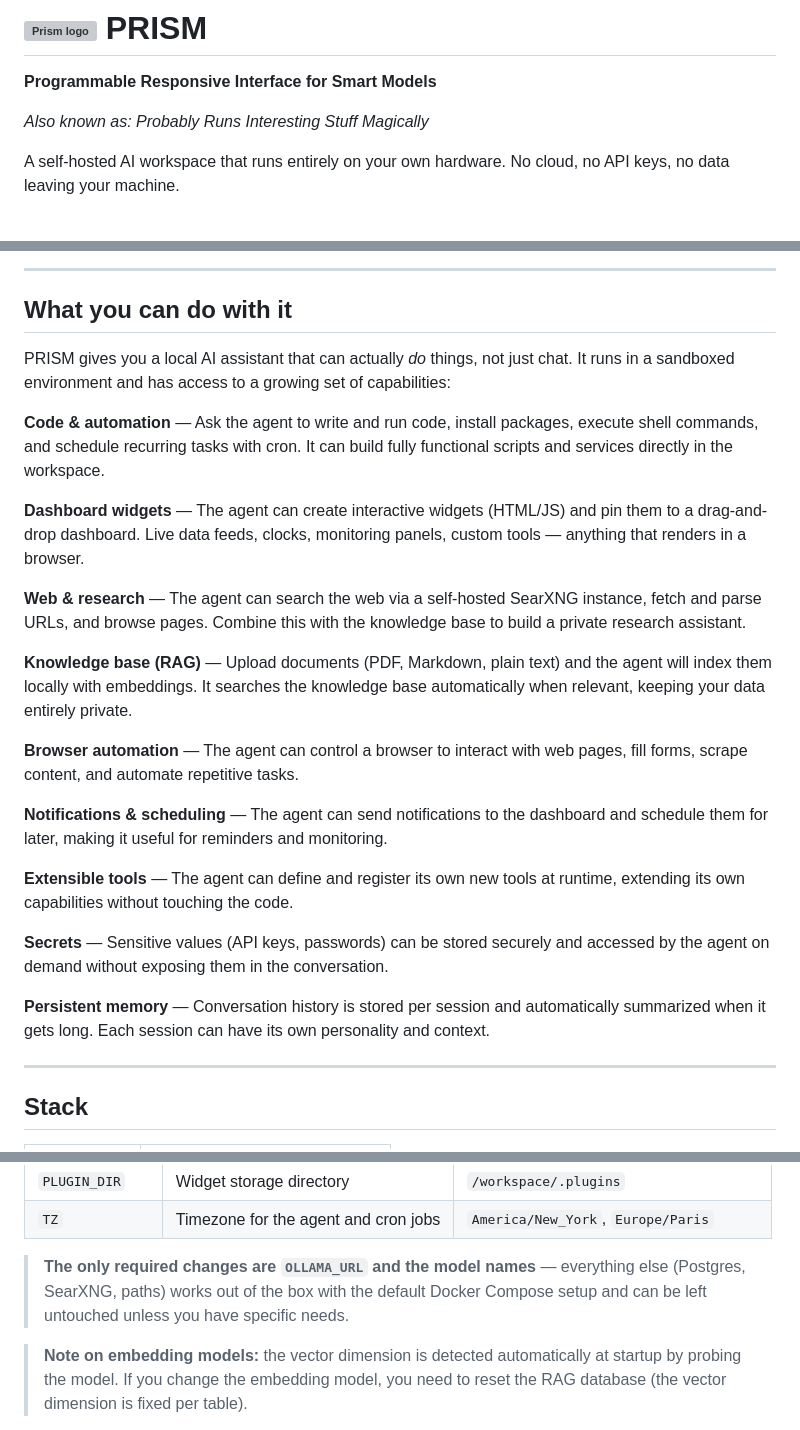
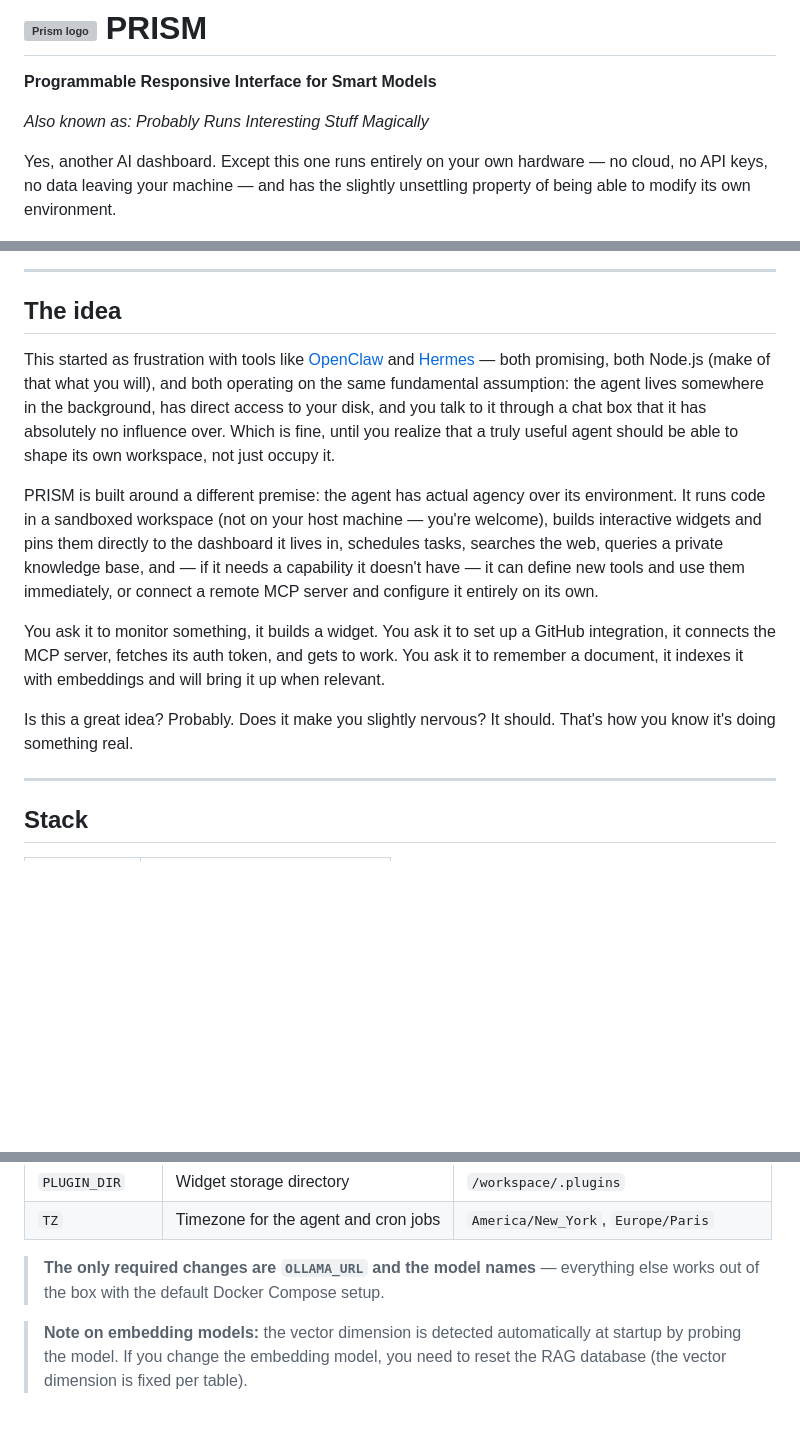
Before and after one commit to blazux/prism, a Markdown page: README.md, 3 parts joined by grey strips. GitHub-like rendering; blank space fills up the shorter version; grey boxes are pictures that could not be loaded.

```diff
--- a/README.md
+++ b/README.md
@@ -4,7 +4,7 @@
 
 *Also known as: Probably Runs Interesting Stuff Magically*
 
-A self-hosted AI workspace that runs entirely on your own hardware. No cloud, no API keys, no data leaving your machine.
+Yes, another AI dashboard. Except this one runs entirely on your own hardware — no cloud, no API keys, no data leaving your machine — and has the slightly unsettling property of being able to modify its own environment.
 
 <img src="gui.png" width="700" alt="PRISM dashboard">
 
@@ -18,27 +18,15 @@ A self-hosted AI workspace that runs entirely on your own hardware. No cloud, no
 
 ---
 
-## What you can do with it
+## The idea
 
-PRISM gives you a local AI assistant that can actually *do* things, not just chat. It runs in a sandboxed environment and has access to a growing set of capabilities:
+This started as frustration with tools like [OpenClaw](https://openclaw.ai) and [Hermes](https://hermes-agent.nousresearch.com) — both promising, both Node.js (make of that what you will), and both operating on the same fundamental assumption: the agent lives somewhere in the background, has direct access to your disk, and you talk to it through a chat box that it has absolutely no influence over. Which is fine, until you realize that a truly useful agent should be able to shape its own workspace, not just occupy it.
 
-**Code & automation** — Ask the agent to write and run code, install packages, execute shell commands, and schedule recurring tasks with cron. It can build fully functional scripts and services directly in the workspace.
+PRISM is built around a different premise: the agent has actual agency over its environment. It runs code in a sandboxed workspace (not on your host machine — you're welcome), builds interactive widgets and pins them directly to the dashboard it lives in, schedules tasks, searches the web, queries a private knowledge base, and — if it needs a capability it doesn't have — it can define new tools and use them immediately, or connect a remote MCP server and configure it entirely on its own.
 
-**Dashboard widgets** — The agent can create interactive widgets (HTML/JS) and pin them to a drag-and-drop dashboard. Live data feeds, clocks, monitoring panels, custom tools — anything that renders in a browser.
+You ask it to monitor something, it builds a widget. You ask it to set up a GitHub integration, it connects the MCP server, fetches its auth token, and gets to work. You ask it to remember a document, it indexes it with embeddings and will bring it up when relevant.
 
-**Web & research** — The agent can search the web via a self-hosted SearXNG instance, fetch and parse URLs, and browse pages. Combine this with the knowledge base to build a private research assistant.
-
-**Knowledge base (RAG)** — Upload documents (PDF, Markdown, plain text) and the agent will index them locally with embeddings. It searches the knowledge base automatically when relevant, keeping your data entirely private.
-
-**Browser automation** — The agent can control a browser to interact with web pages, fill forms, scrape content, and automate repetitive tasks.
-
-**Notifications & scheduling** — The agent can send notifications to the dashboard and schedule them for later, making it useful for reminders and monitoring.
-
-**Extensible tools** — The agent can define and register its own new tools at runtime, extending its own capabilities without touching the code.
-
-**Secrets** — Sensitive values (API keys, passwords) can be stored securely and accessed by the agent on demand without exposing them in the conversation.
-
-**Persistent memory** — Conversation history is stored per session and automatically summarized when it gets long. Each session can have its own personality and context.
+Is this a great idea? Probably. Does it make you slightly nervous? It should. That's how you know it's doing something real.
 
 ---
 
@@ -91,7 +79,7 @@ All configuration is done via environment variables (set in `docker-compose.yml`
 | `PLUGIN_DIR` | Widget storage directory | `/workspace/.plugins` |
 | `TZ` | Timezone for the agent and cron jobs | `America/New_York`, `Europe/Paris` |
 
-> **The only required changes are `OLLAMA_URL` and the model names** — everything else (Postgres, SearXNG, paths) works out of the box with the default Docker Compose setup and can be left untouched unless you have specific needs.
+> **The only required changes are `OLLAMA_URL` and the model names** — everything else works out of the box with the default Docker Compose setup.
 
 > **Note on embedding models:** the vector dimension is detected automatically at startup by probing the model. If you change the embedding model, you need to reset the RAG database (the vector dimension is fixed per table).
 
```
